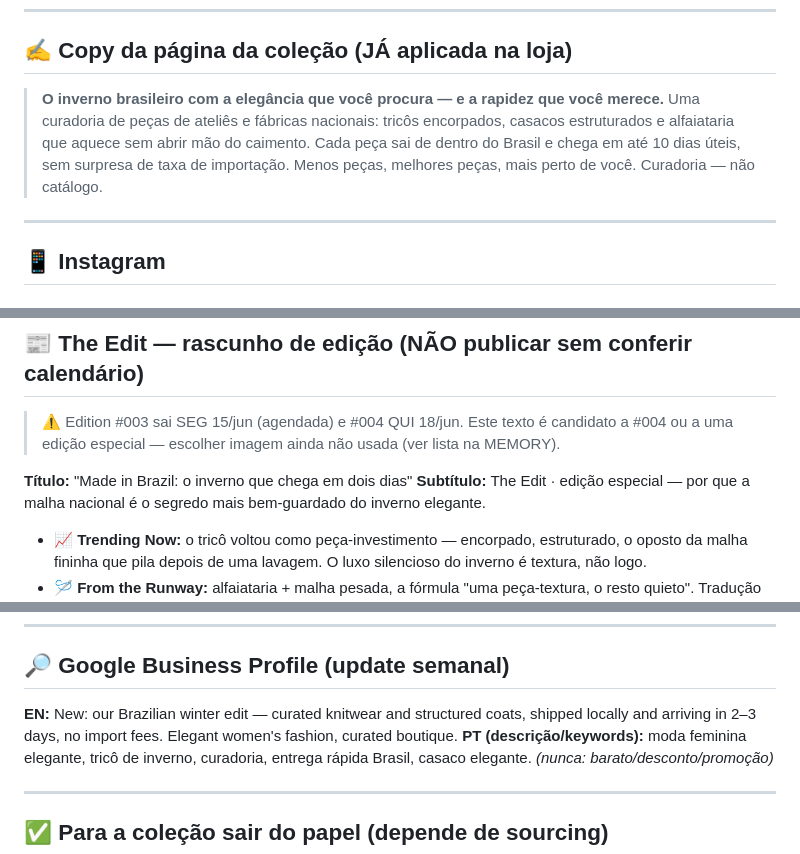
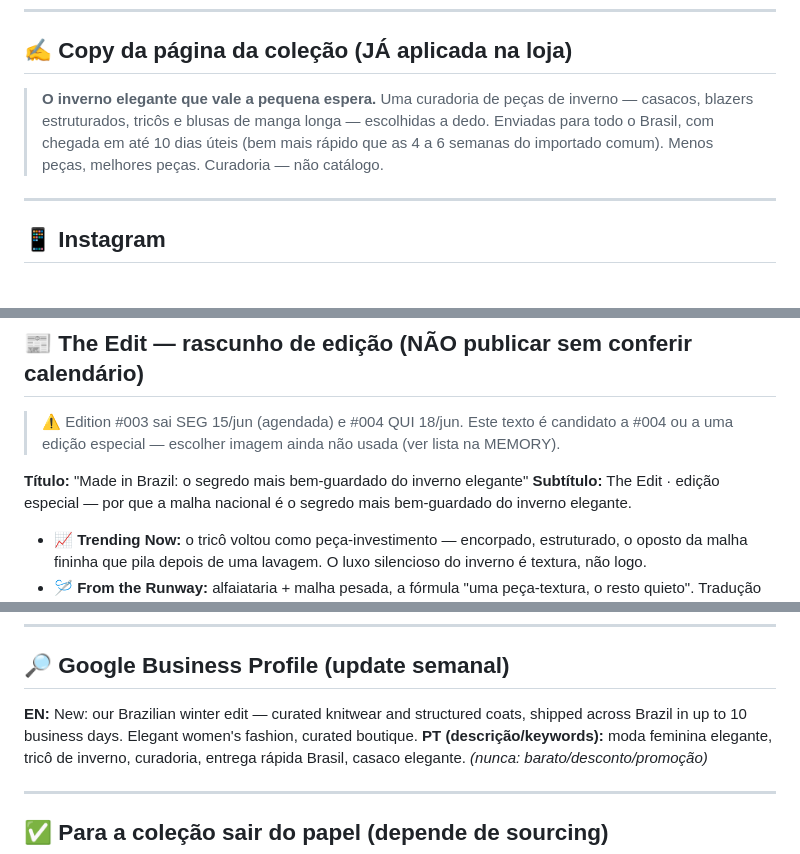
Before and after one commit to RJmais/rjmaishub, a Markdown page: outputs/kit-lancamento-inverno-elegante-br.md, 3 parts joined by grey strips. GitHub-like rendering.

Commit message:
docs: align Inverno BR content kit to up-to-10-day delivery

```diff
--- a/outputs/kit-lancamento-inverno-elegante-br.md
+++ b/outputs/kit-lancamento-inverno-elegante-br.md
@@ -12,11 +12,11 @@ e entregue em até 10 dias, para o Brasil todo. O argumento de venda não é pre
 ---
 
 ## ✍️ Copy da página da coleção (JÁ aplicada na loja)
-> **O inverno brasileiro com a elegância que você procura — e a rapidez que você merece.**
-> Uma curadoria de peças de ateliês e fábricas nacionais: tricôs encorpados, casacos
-> estruturados e alfaiataria que aquece sem abrir mão do caimento. Cada peça sai de dentro
-> do Brasil e chega em até 10 dias úteis, sem surpresa de taxa de importação.
-> Menos peças, melhores peças, mais perto de você. Curadoria — não catálogo.
+> **O inverno elegante que vale a pequena espera.**
+> Uma curadoria de peças de inverno — casacos, blazers estruturados, tricôs e blusas de
+> manga longa — escolhidas a dedo. Enviadas para todo o Brasil, com chegada em até 10 dias
+> úteis (bem mais rápido que as 4 a 6 semanas do importado comum).
+> Menos peças, melhores peças. Curadoria — não catálogo.
 
 ---
 
@@ -68,7 +68,7 @@ chegando em até 10 dias." Mostra desembrulho + caimento do tricô. Sem cara de
 > ⚠️ Edition #003 sai SEG 15/jun (agendada) e #004 QUI 18/jun. Este texto é candidato a #004
 > ou a uma edição especial — escolher imagem ainda não usada (ver lista na MEMORY).
 
-**Título:** "Made in Brazil: o inverno que chega em dois dias"
+**Título:** "Made in Brazil: o segredo mais bem-guardado do inverno elegante"
 **Subtítulo:** The Edit · edição especial — por que a malha nacional é o segredo mais
 bem-guardado do inverno elegante.
 
@@ -89,7 +89,7 @@ bem-guardado do inverno elegante.
 
 ## 🔎 Google Business Profile (update semanal)
 **EN:** New: our Brazilian winter edit — curated knitwear and structured coats, shipped
-locally and arriving in 2–3 days, no import fees. Elegant women's fashion, curated boutique.
+across Brazil in up to 10 business days. Elegant women's fashion, curated boutique.
 **PT (descrição/keywords):** moda feminina elegante, tricô de inverno, curadoria,
 entrega rápida Brasil, casaco elegante. *(nunca: barato/desconto/promoção)*
 
```
